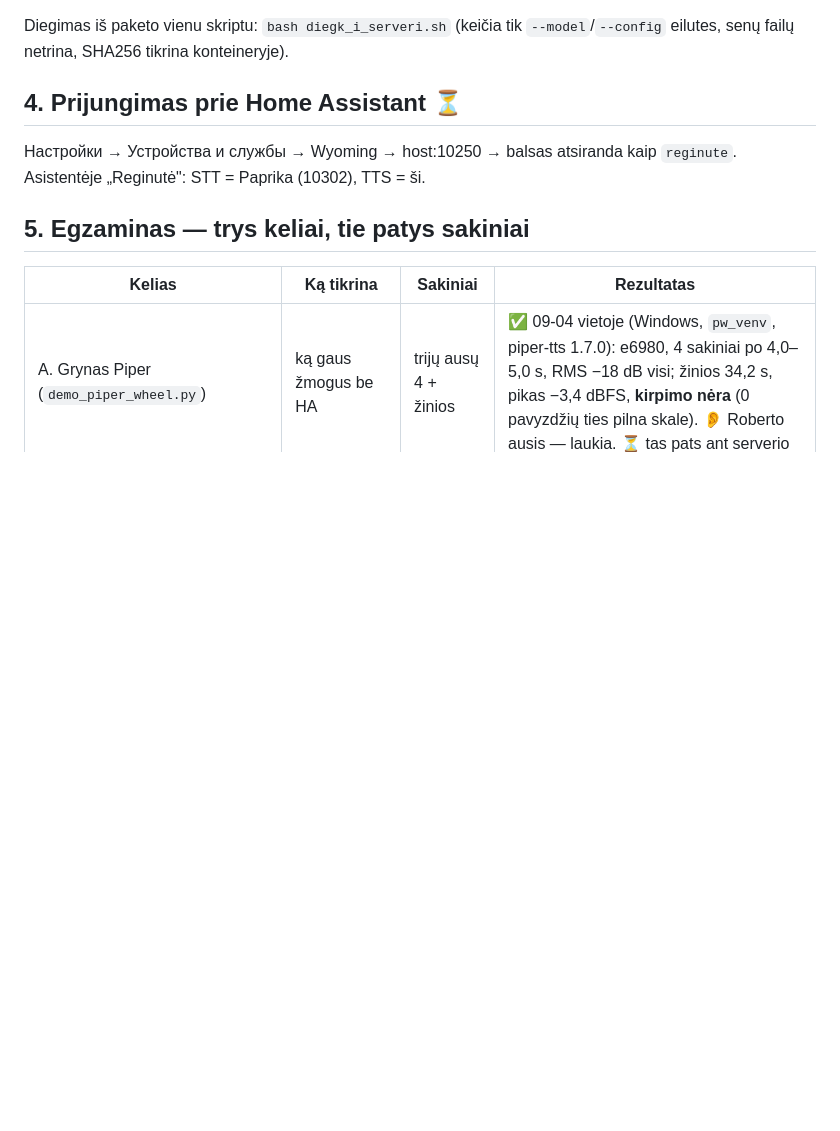
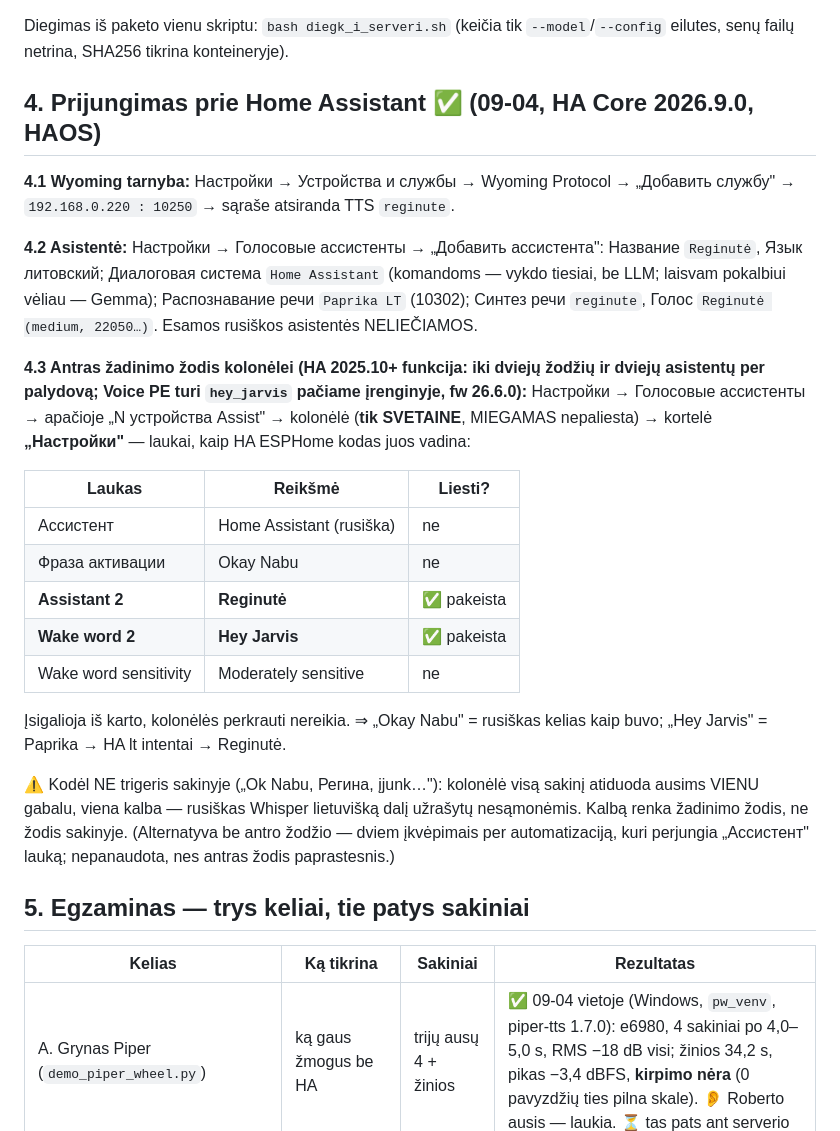
Before and after one commit to RobertasTa/reginute, a Markdown page: docs/DIEGIMAS_SERVERYJE.md, the part around the change. GitHub-like rendering; blank space fills up the shorter version.

Commit message:
docs: HA wiring as done live — Wyoming service, assistant, second wake word (Hey Jarvis -> Reginutė) on the SVETAINE Voice PE
Co-Authored-By: Claude Fable 5.1 <noreply@anthropic.com>

```diff
--- a/docs/DIEGIMAS_SERVERYJE.md
+++ b/docs/DIEGIMAS_SERVERYJE.md
@@ -77,10 +77,39 @@ pervadinimas atjungtų TTS.
 Diegimas iš paketo vienu skriptu: `bash diegk_i_serveri.sh` (keičia tik
 `--model`/`--config` eilutes, senų failų netrina, SHA256 tikrina konteineryje).
 
-## 4. Prijungimas prie Home Assistant ⏳
+## 4. Prijungimas prie Home Assistant ✅ (09-04, HA Core 2026.9.0, HAOS)
 
-Настройки → Устройства и службы → Wyoming → host:10250 → balsas atsiranda
-kaip `reginute`. Asistentėje „Reginutė": STT = Paprika (10302), TTS = ši.
+**4.1 Wyoming tarnyba:** Настройки → Устройства и службы → Wyoming Protocol →
+„Добавить службу" → `192.168.0.220 : 10250` → sąraše atsiranda TTS `reginute`.
+
+**4.2 Asistentė:** Настройки → Голосовые ассистенты → „Добавить ассистента":
+Название `Reginutė`, Язык литовский; Диалоговая система `Home Assistant`
+(komandoms — vykdo tiesiai, be LLM; laisvam pokalbiui vėliau — Gemma);
+Распознавание речи `Paprika LT` (10302); Синтез речи `reginute`, Голос
+`Reginutė (medium, 22050…)`. Esamos rusiškos asistentės NELIEČIAMOS.
+
+**4.3 Antras žadinimo žodis kolonėlei (HA 2025.10+ funkcija: iki dviejų
+žodžių ir dviejų asistentų per palydovą; Voice PE turi `hey_jarvis` pačiame
+įrenginyje, fw 26.6.0):** Настройки → Голосовые ассистенты → apačioje
+„N устройства Assist" → kolonėlė (**tik SVETAINE**, MIEGAMAS nepaliesta) →
+kortelė **„Настройки"** — laukai, kaip HA ESPHome kodas juos vadina:
+
+| Laukas | Reikšmė | Liesti? |
+|---|---|---|
+| Ассистент | Home Assistant (rusiška) | ne |
+| Фраза активации | Okay Nabu | ne |
+| **Assistant 2** | **Reginutė** | ✅ pakeista |
+| **Wake word 2** | **Hey Jarvis** | ✅ pakeista |
+| Wake word sensitivity | Moderately sensitive | ne |
+
+Įsigalioja iš karto, kolonėlės perkrauti nereikia. ⇒ „Okay Nabu" = rusiškas
+kelias kaip buvo; „Hey Jarvis" = Paprika → HA lt intentai → Reginutė.
+
+⚠️ Kodėl NE trigeris sakinyje („Ok Nabu, Регина, įjunk…"): kolonėlė visą
+sakinį atiduoda ausims VIENU gabalu, viena kalba — rusiškas Whisper
+lietuvišką dalį užrašytų nesąmonėmis. Kalbą renka žadinimo žodis, ne žodis
+sakinyje. (Alternatyva be antro žodžio — dviem įkvėpimais per automatizaciją,
+kuri perjungia „Ассистент" lauką; nepanaudota, nes antras žodis paprastesnis.)
 
 ## 5. Egzaminas — trys keliai, tie patys sakiniai
 
```
